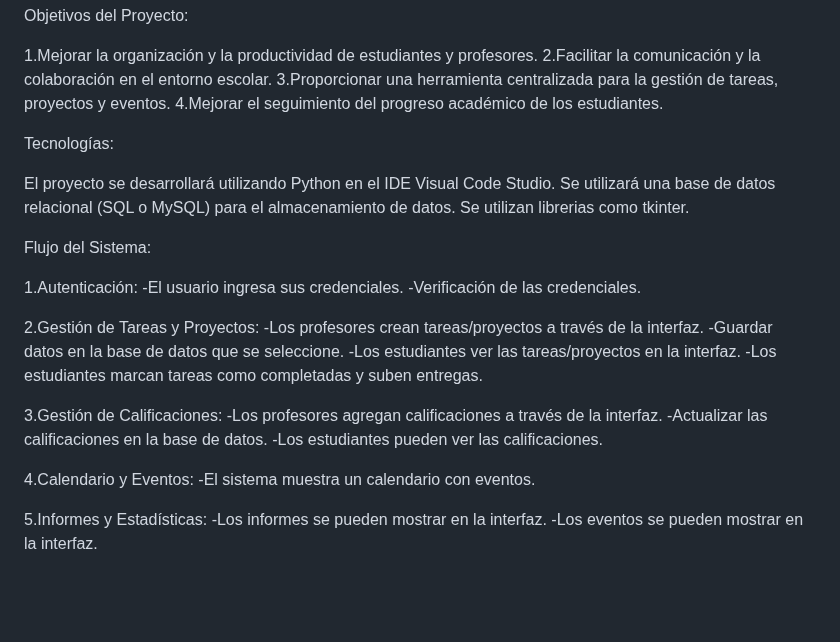
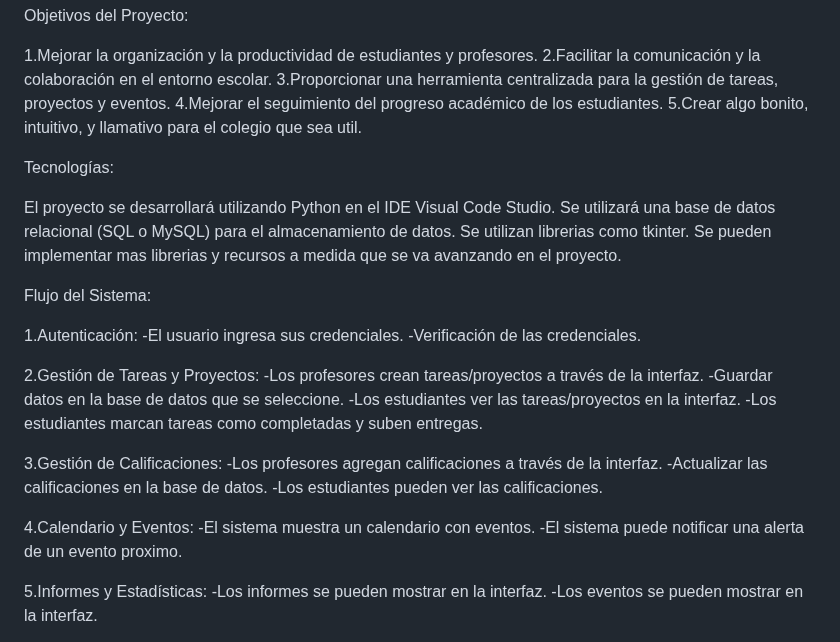
Before and after one commit to anyellgc/PROYECTO_PROGRAMACION-2, a Markdown page: README.md, the part around one of its changes. GitHub-like rendering; blank space fills up the shorter version.

```diff
--- a/README.md
+++ b/README.md
@@ -51,12 +51,14 @@ Objetivos del Proyecto:
 2.Facilitar la comunicación y la colaboración en el entorno escolar.
 3.Proporcionar una herramienta centralizada para la gestión de tareas, proyectos y eventos.
 4.Mejorar el seguimiento del progreso académico de los estudiantes.
+5.Crear algo bonito, intuitivo, y llamativo para el colegio que sea util.
 
 Tecnologías:
 
 El proyecto se desarrollará utilizando Python en el IDE Visual Code Studio.
 Se utilizará una base de datos relacional (SQL o MySQL) para el almacenamiento de datos.
 Se utilizan librerias como tkinter.
+Se pueden implementar mas librerias y recursos a medida que se va avanzando en el proyecto.
 
 Flujo del Sistema:
 
@@ -77,6 +79,7 @@ Flujo del Sistema:
 
 4.Calendario y Eventos:
  -El sistema muestra un calendario con eventos.
+ -El sistema puede notificar una alerta de un evento proximo.
 
 5.Informes y Estadísticas:
  -Los informes se pueden mostrar en la interfaz.
```
Also changed, not shown: other parts of README.md (+1 -1 lines).
